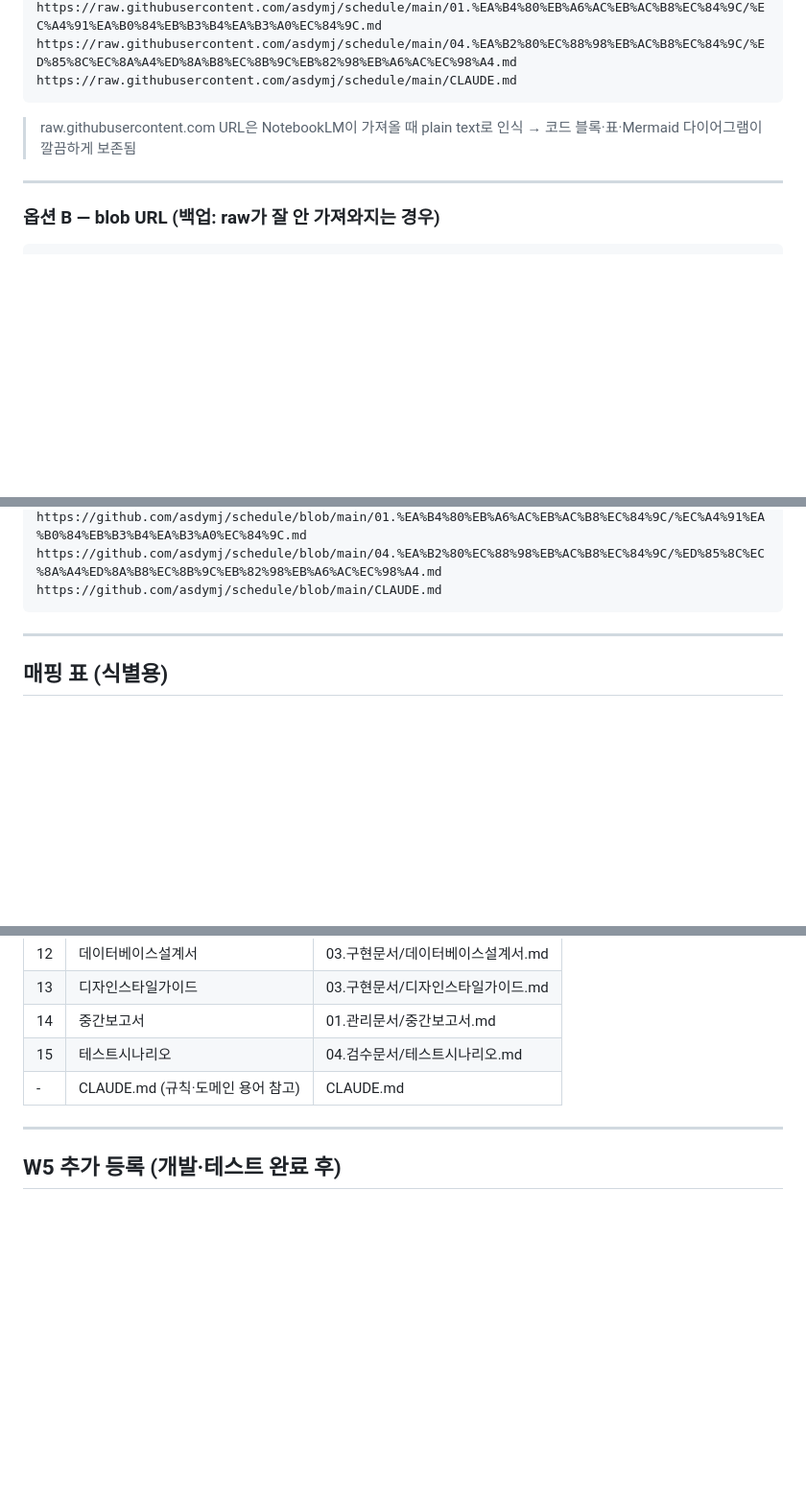
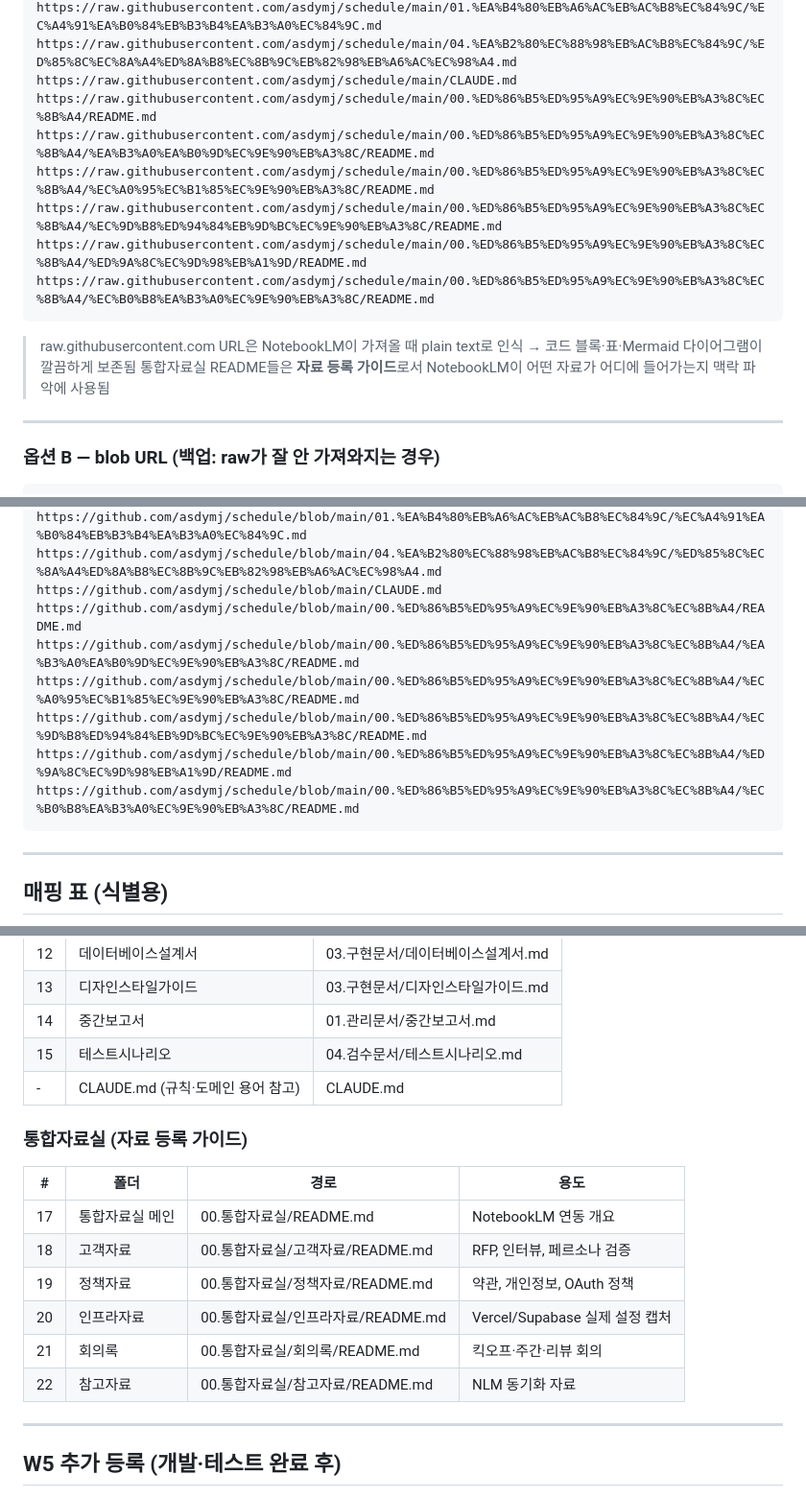
Before and after one commit to asdymj/schedule, a Markdown page: 05.리포트/NotebookLM_소스URL목록.md, 3 parts joined by grey strips. Shown at 96% size. Rendered like a GitHub page; blank space fills up the shorter version.

Commit message:
[W1] NotebookLM URL 목록 - 통합자료실 6개 소스 추가

````diff
--- a/05.리포트/NotebookLM_소스URL목록.md
+++ b/05.리포트/NotebookLM_소스URL목록.md
@@ -32,9 +32,16 @@ https://raw.githubusercontent.com/asdymj/schedule/main/03.%EA%B5%AC%ED%98%84%EB%
 https://raw.githubusercontent.com/asdymj/schedule/main/01.%EA%B4%80%EB%A6%AC%EB%AC%B8%EC%84%9C/%EC%A4%91%EA%B0%84%EB%B3%B4%EA%B3%A0%EC%84%9C.md
 https://raw.githubusercontent.com/asdymj/schedule/main/04.%EA%B2%80%EC%88%98%EB%AC%B8%EC%84%9C/%ED%85%8C%EC%8A%A4%ED%8A%B8%EC%8B%9C%EB%82%98%EB%A6%AC%EC%98%A4.md
 https://raw.githubusercontent.com/asdymj/schedule/main/CLAUDE.md
+https://raw.githubusercontent.com/asdymj/schedule/main/00.%ED%86%B5%ED%95%A9%EC%9E%90%EB%A3%8C%EC%8B%A4/README.md
+https://raw.githubusercontent.com/asdymj/schedule/main/00.%ED%86%B5%ED%95%A9%EC%9E%90%EB%A3%8C%EC%8B%A4/%EA%B3%A0%EA%B0%9D%EC%9E%90%EB%A3%8C/README.md
+https://raw.githubusercontent.com/asdymj/schedule/main/00.%ED%86%B5%ED%95%A9%EC%9E%90%EB%A3%8C%EC%8B%A4/%EC%A0%95%EC%B1%85%EC%9E%90%EB%A3%8C/README.md
+https://raw.githubusercontent.com/asdymj/schedule/main/00.%ED%86%B5%ED%95%A9%EC%9E%90%EB%A3%8C%EC%8B%A4/%EC%9D%B8%ED%94%84%EB%9D%BC%EC%9E%90%EB%A3%8C/README.md
+https://raw.githubusercontent.com/asdymj/schedule/main/00.%ED%86%B5%ED%95%A9%EC%9E%90%EB%A3%8C%EC%8B%A4/%ED%9A%8C%EC%9D%98%EB%A1%9D/README.md
+https://raw.githubusercontent.com/asdymj/schedule/main/00.%ED%86%B5%ED%95%A9%EC%9E%90%EB%A3%8C%EC%8B%A4/%EC%B0%B8%EA%B3%A0%EC%9E%90%EB%A3%8C/README.md
 ```
 
 > raw.githubusercontent.com URL은 NotebookLM이 가져올 때 plain text로 인식 → 코드 블록·표·Mermaid 다이어그램이 깔끔하게 보존됨
+> 통합자료실 README들은 **자료 등록 가이드**로서 NotebookLM이 어떤 자료가 어디에 들어가는지 맥락 파악에 사용됨
 
 ---
 
@@ -58,6 +65,12 @@ https://github.com/asdymj/schedule/blob/main/03.%EA%B5%AC%ED%98%84%EB%AC%B8%EC%8
 https://github.com/asdymj/schedule/blob/main/01.%EA%B4%80%EB%A6%AC%EB%AC%B8%EC%84%9C/%EC%A4%91%EA%B0%84%EB%B3%B4%EA%B3%A0%EC%84%9C.md
 https://github.com/asdymj/schedule/blob/main/04.%EA%B2%80%EC%88%98%EB%AC%B8%EC%84%9C/%ED%85%8C%EC%8A%A4%ED%8A%B8%EC%8B%9C%EB%82%98%EB%A6%AC%EC%98%A4.md
 https://github.com/asdymj/schedule/blob/main/CLAUDE.md
+https://github.com/asdymj/schedule/blob/main/00.%ED%86%B5%ED%95%A9%EC%9E%90%EB%A3%8C%EC%8B%A4/README.md
+https://github.com/asdymj/schedule/blob/main/00.%ED%86%B5%ED%95%A9%EC%9E%90%EB%A3%8C%EC%8B%A4/%EA%B3%A0%EA%B0%9D%EC%9E%90%EB%A3%8C/README.md
+https://github.com/asdymj/schedule/blob/main/00.%ED%86%B5%ED%95%A9%EC%9E%90%EB%A3%8C%EC%8B%A4/%EC%A0%95%EC%B1%85%EC%9E%90%EB%A3%8C/README.md
+https://github.com/asdymj/schedule/blob/main/00.%ED%86%B5%ED%95%A9%EC%9E%90%EB%A3%8C%EC%8B%A4/%EC%9D%B8%ED%94%84%EB%9D%BC%EC%9E%90%EB%A3%8C/README.md
+https://github.com/asdymj/schedule/blob/main/00.%ED%86%B5%ED%95%A9%EC%9E%90%EB%A3%8C%EC%8B%A4/%ED%9A%8C%EC%9D%98%EB%A1%9D/README.md
+https://github.com/asdymj/schedule/blob/main/00.%ED%86%B5%ED%95%A9%EC%9E%90%EB%A3%8C%EC%8B%A4/%EC%B0%B8%EA%B3%A0%EC%9E%90%EB%A3%8C/README.md
 ```
 
 ---
@@ -84,6 +97,17 @@ https://github.com/asdymj/schedule/blob/main/CLAUDE.md
 | 15 | 테스트시나리오 | 04.검수문서/테스트시나리오.md |
 | - | CLAUDE.md (규칙·도메인 용어 참고) | CLAUDE.md |
 
+### 통합자료실 (자료 등록 가이드)
+
+| # | 폴더 | 경로 | 용도 |
+|---|------|------|------|
+| 17 | 통합자료실 메인 | 00.통합자료실/README.md | NotebookLM 연동 개요 |
+| 18 | 고객자료 | 00.통합자료실/고객자료/README.md | RFP, 인터뷰, 페르소나 검증 |
+| 19 | 정책자료 | 00.통합자료실/정책자료/README.md | 약관, 개인정보, OAuth 정책 |
+| 20 | 인프라자료 | 00.통합자료실/인프라자료/README.md | Vercel/Supabase 실제 설정 캡처 |
+| 21 | 회의록 | 00.통합자료실/회의록/README.md | 킥오프·주간·리뷰 회의 |
+| 22 | 참고자료 | 00.통합자료실/참고자료/README.md | NLM 동기화 자료 |
+
 ---
 
 ## W5 추가 등록 (개발·테스트 완료 후)
````
Also changed, not shown: other parts of 05.리포트/NotebookLM_소스URL목록.md (+1 -1 lines).
